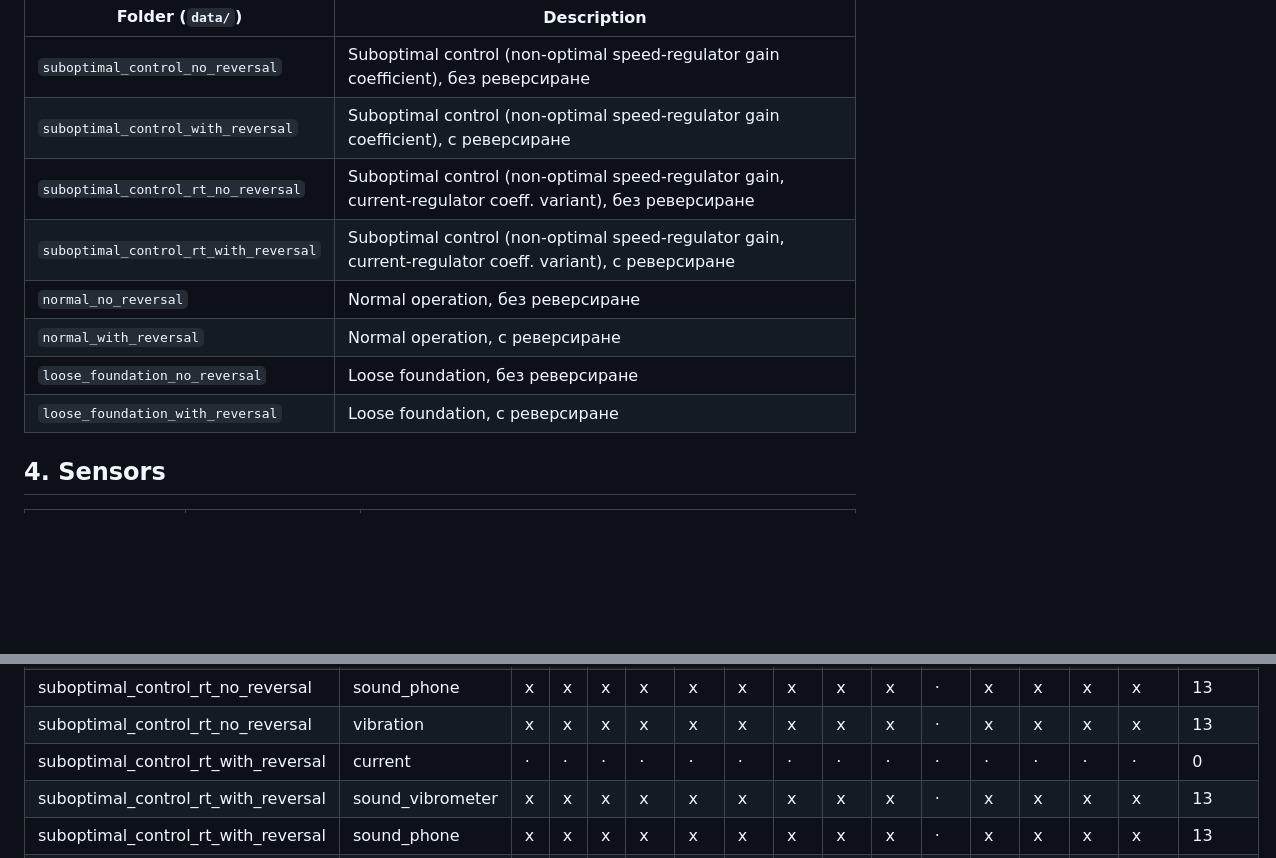
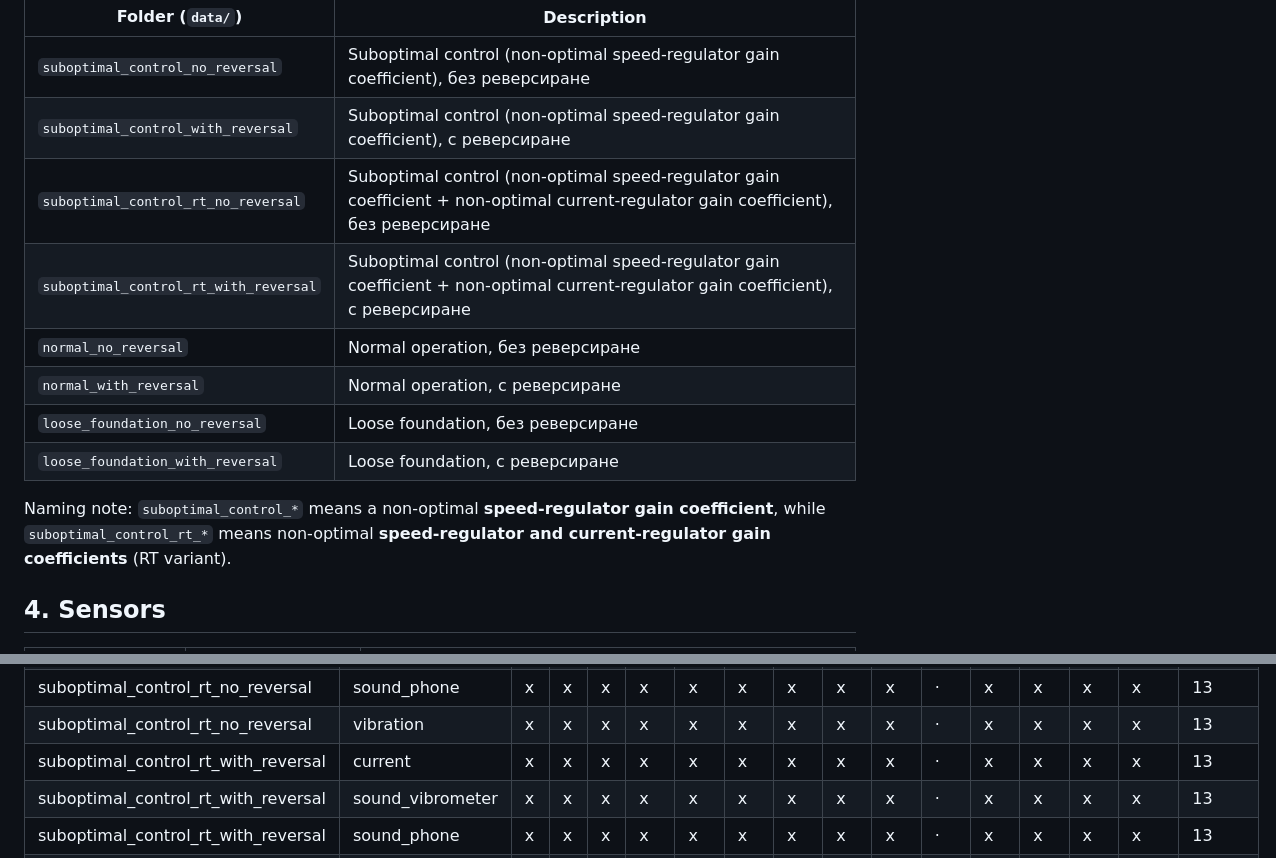
Before and after one commit to nikolayyordanov/dc-motor-multisensor-monitoring, a Markdown page: README.md, 2 parts joined by grey strips. Drawn GitHub-style; blank space fills up the shorter version.

```diff
--- a/README.md
+++ b/README.md
@@ -49,12 +49,16 @@ Each condition is a folder under `data/`, recorded at up to **13 load levels**
 |---|---|
 | `suboptimal_control_no_reversal` | Suboptimal control (non-optimal speed-regulator gain coefficient), без реверсиране |
 | `suboptimal_control_with_reversal` | Suboptimal control (non-optimal speed-regulator gain coefficient), с реверсиране |
-| `suboptimal_control_rt_no_reversal` | Suboptimal control (non-optimal speed-regulator gain, current-regulator coeff. variant), без реверсиране |
-| `suboptimal_control_rt_with_reversal` | Suboptimal control (non-optimal speed-regulator gain, current-regulator coeff. variant), с реверсиране |
+| `suboptimal_control_rt_no_reversal` | Suboptimal control (non-optimal speed-regulator gain coefficient + non-optimal current-regulator gain coefficient), без реверсиране |
+| `suboptimal_control_rt_with_reversal` | Suboptimal control (non-optimal speed-regulator gain coefficient + non-optimal current-regulator gain coefficient), с реверсиране |
 | `normal_no_reversal` | Normal operation, без реверсиране |
 | `normal_with_reversal` | Normal operation, с реверсиране |
 | `loose_foundation_no_reversal` | Loose foundation, без реверсиране |
 | `loose_foundation_with_reversal` | Loose foundation, с реверсиране |
+
+Naming note: `suboptimal_control_*` means a non-optimal **speed-regulator
+gain coefficient**, while `suboptimal_control_rt_*` means non-optimal
+**speed-regulator and current-regulator gain coefficients** (RT variant).
 
 ## 4. Sensors
 
@@ -176,7 +180,7 @@ audio, fs = sf.read("data/normal_no_reversal/sound_vibrometer/load020_sound_vibr
 | suboptimal_control_rt_no_reversal | sound_vibrometer | x | x | x | x | x | x | x | x | x | · | x | x | x | x | 13 |
 | suboptimal_control_rt_no_reversal | sound_phone | x | x | x | x | x | x | x | x | x | · | x | x | x | x | 13 |
 | suboptimal_control_rt_no_reversal | vibration | x | x | x | x | x | x | x | x | x | · | x | x | x | x | 13 |
-| suboptimal_control_rt_with_reversal | current | · | · | · | · | · | · | · | · | · | · | · | · | · | · | 0 |
+| suboptimal_control_rt_with_reversal | current | x | x | x | x | x | x | x | x | x | · | x | x | x | x | 13 |
 | suboptimal_control_rt_with_reversal | sound_vibrometer | x | x | x | x | x | x | x | x | x | · | x | x | x | x | 13 |
 | suboptimal_control_rt_with_reversal | sound_phone | x | x | x | x | x | x | x | x | x | · | x | x | x | x | 13 |
 | suboptimal_control_rt_with_reversal | vibration | x | x | x | x | x | x | x | x | x | · | x | x | x | x | 13 |
```
Also changed, not shown: other parts of README.md (+1 -1 lines).
